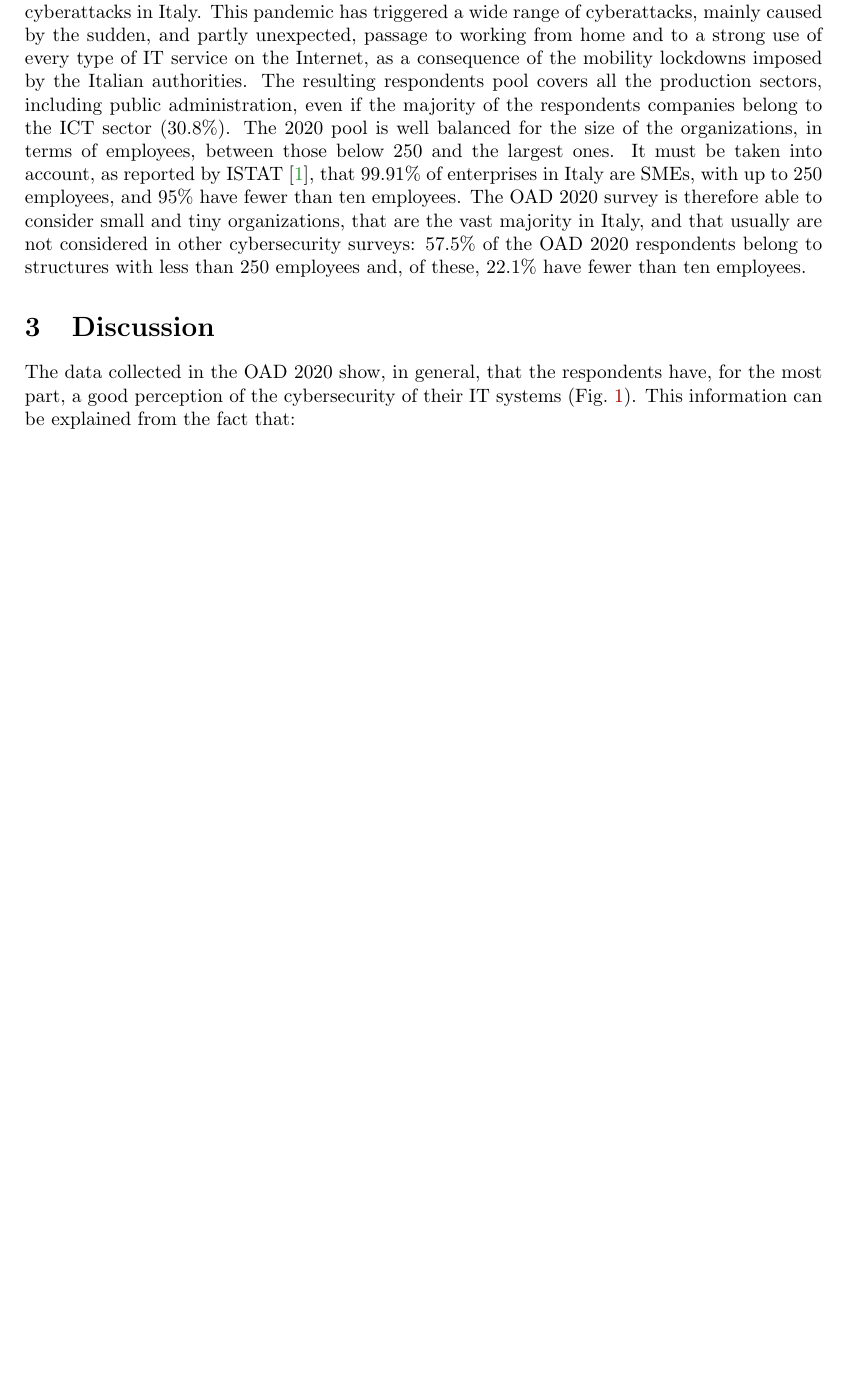
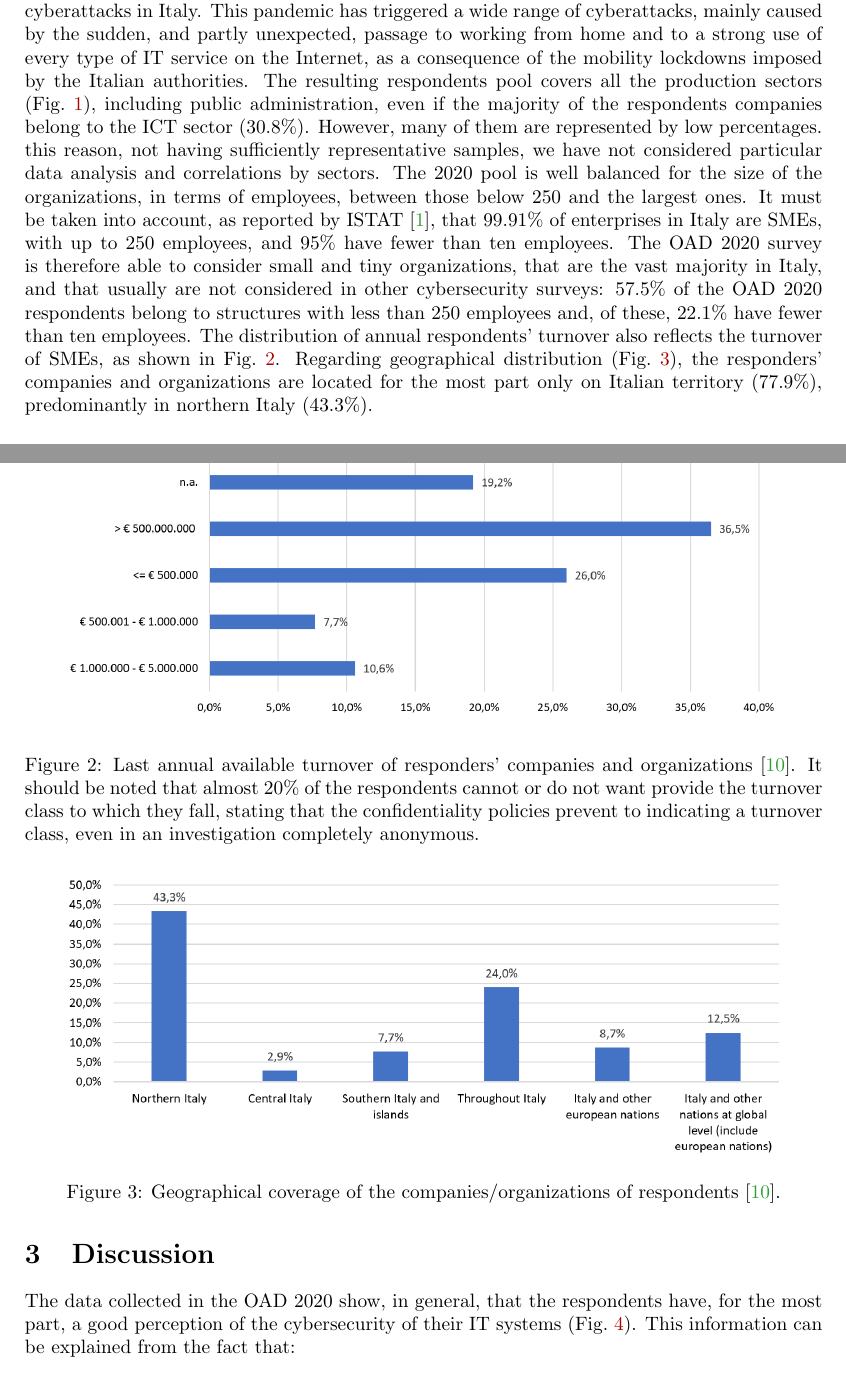
Before and after one commit to spoto/ITASEC-2021, a LaTeX paper (article.tex): part of page 3 of 9 before the commit and two parts of pages 3 and 4 of 10 after it, the two joined at a grey line, cut so that both start at the same text, the shorter picture padded with empty space. Compiled offline with pdfLaTeX.

Commit message:
Added review about sectors' comments

```diff
--- a/article.tex
+++ b/article.tex
@@ -157,8 +158,10 @@ This pandemic has triggered a wide range of cyberattacks, mainly
 caused by the sudden, and partly unexpected, passage to working from home
 and to a strong use of every type of IT service on the Internet, as a consequence
 of the mobility lockdowns imposed by the Italian authorities. The resulting respondents pool
-covers all the production sectors, including public administration,
+covers all the production sectors (Fig.~\ref{fig:9}), including public administration,
 even if the majority of the respondents companies belong to the ICT sector (30.8\%).
+However, many of them are represented by low percentages. this reason, not having sufficiently
+representative samples, we have not considered particular data analysis and correlations by sectors.
 The 2020 pool is well balanced for the size of the organizations, in terms
 of employees, between those below 250 and the largest ones. It must be taken into account,
 as reported by ISTAT~\cite{istat21}, that 99.91\%
@@ -167,4 +170,4 @@ The OAD 2020 survey is therefore able to consider small and
 tiny organizations, that are the vast majority in Italy, and that usually
 are not considered in other cybersecurity surveys: 57.5\% of the OAD 2020 respondents
 belong to structures with less than 250 employees and, of these, 22.1\% have fewer than ten
-employees.
+employees. The distribution of annual respondents' turnover also reflects the turnover of SMEs, as shown in Fig.~\ref{fig:7}. Regarding geographical distribution (Fig.~\ref{fig:8}), the responders' companies and organizations are located for the most part only on Italian territory (77.9\%), predominantly in northern Italy (43.3\%).
@@ -171,3 +179,21 @@ employees.
+	\label{fig:9}
+\end{figure}
+
+\begin{figure}
+	\centering
+	\includegraphics[width=0.90\textwidth]{pictures/fig7.png}
+	\caption{Last annual available turnover of responders' companies and organizations~\cite{oad20}.
+		 It should be noted that almost 20\% of the respondents cannot or do not want provide the turnover class to which they fall, stating that the confidentiality policies prevent to indicating a turnover class, even in an investigation completely anonymous.
+	}
+	\label{fig:7}
+\end{figure}
+
+\begin{figure}
+	\centering
+	\includegraphics[width=0.90\textwidth]{pictures/fig8.png}
+	\caption{Geographical coverage of the companies/organizations of respondents~\cite{oad20}.}
+	\label{fig:8}
+\end{figure}
 
 \section{Discussion}\label{sec:DataDiscussion}
 
```
Also changed, not shown: pictures/fig7.png, pictures/fig8.png, pictures/fig9.png (added), article.tex (14 more changed lines).
